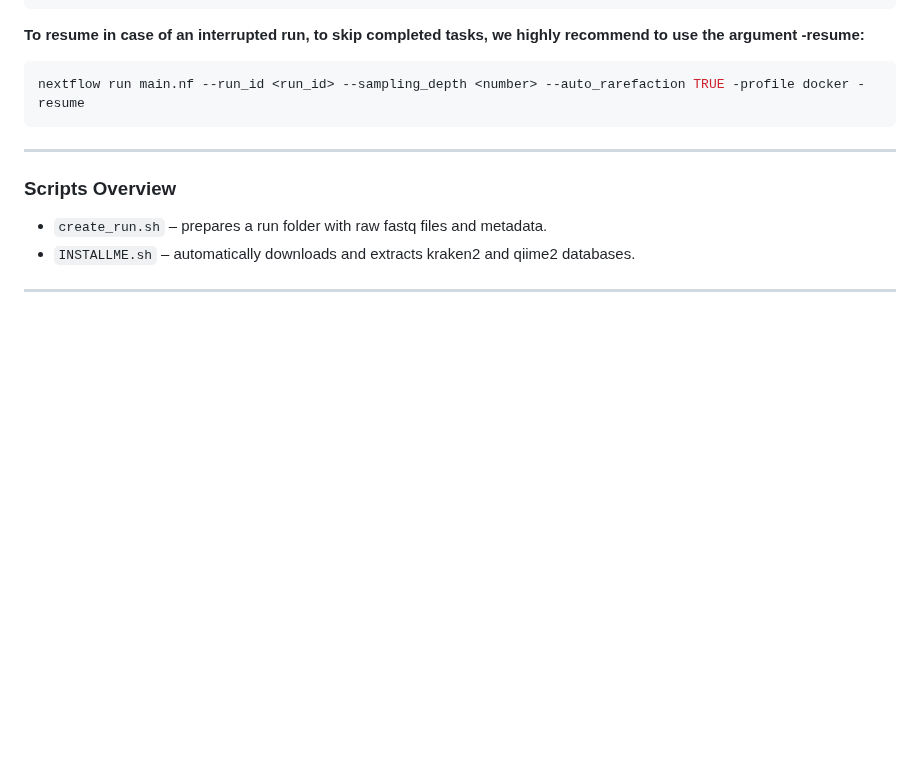
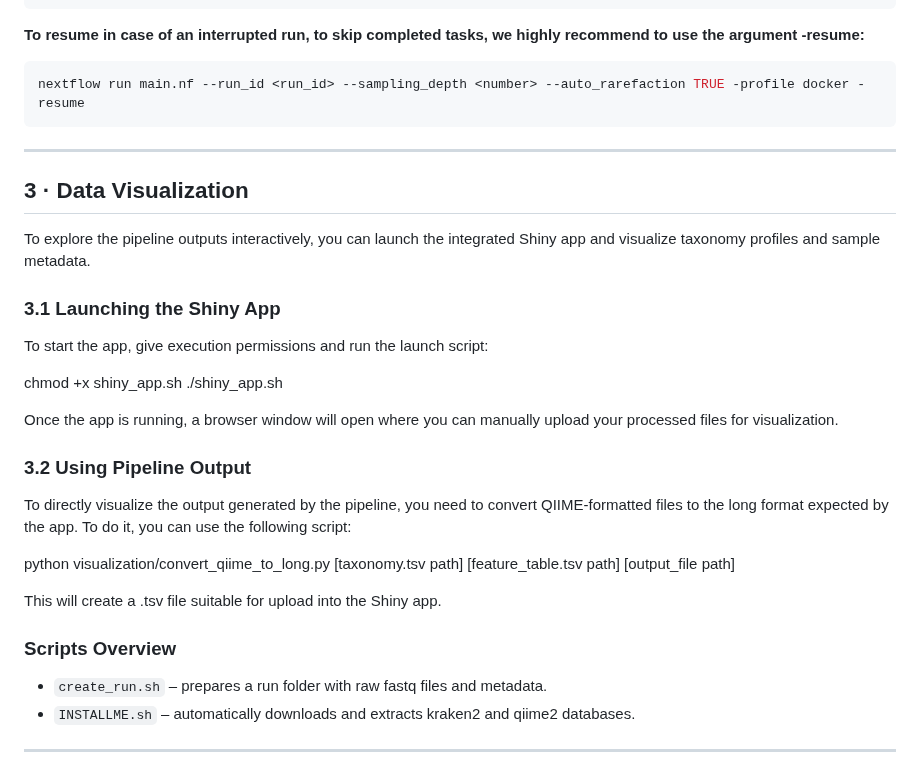
Before and after one commit to egenomics/agb2025, a Markdown page: README.md, the part around the change. GitHub-like rendering; blank space fills up the shorter version.

Commit message:
Update README.md with Data visualization

````diff
--- a/README.md
+++ b/README.md
@@ -77,6 +77,27 @@ nextflow run main.nf --run_id <run_id> --sampling_depth <number> --auto_rarefact
 ```
 ---
 
+## 3 · Data Visualization
+
+To explore the pipeline outputs interactively, you can launch the integrated Shiny app and visualize taxonomy profiles and sample metadata.
+
+### 3.1 Launching the Shiny App
+
+To start the app, give execution permissions and run the launch script:
+
+chmod +x shiny_app.sh
+./shiny_app.sh
+
+Once the app is running, a browser window will open where you can manually upload your processed files for visualization.
+
+### 3.2 Using Pipeline Output
+
+To directly visualize the output generated by the pipeline, you need to convert QIIME-formatted files to the long format expected by the app. To do it, you can use the following script:
+
+python visualization/convert_qiime_to_long.py [taxonomy.tsv path] [feature_table.tsv path] [output_file path]
+
+This will create a .tsv file suitable for upload into the Shiny app.
+
 ### Scripts Overview
 - `create_run.sh` – prepares a run folder with raw fastq files and metadata.
 - `INSTALLME.sh` – automatically downloads and extracts kraken2 and qiime2 databases.
````
